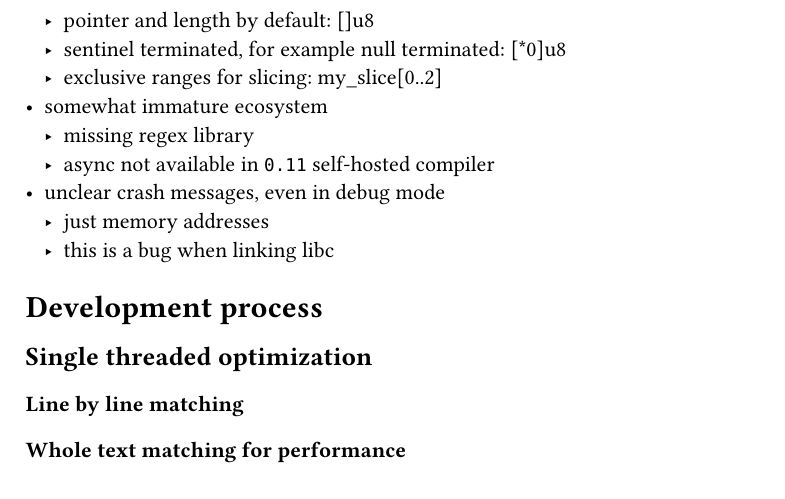
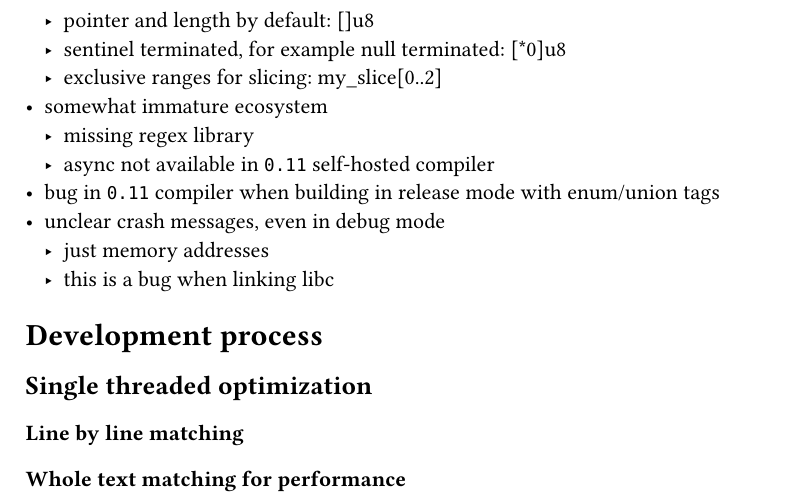
Before and after one commit to saecki/zig-grep, a Typst document (paper/paper.typ): part of page 3 of 4, cut so that both start at the same text. Compiled offline with Typst 0.15; a missing font is replaced by an installed copy or a similar font.

Commit message:
docs: add note to paper

```diff
--- a/paper/paper.typ
+++ b/paper/paper.typ
@@ -38,6 +38,7 @@
 - somewhat immature ecosystem
     - missing regex library
     - async not available in `0.11` self-hosted compiler
+- bug in `0.11` compiler when building in release mode with enum/union tags
 - unclear crash messages, even in debug mode
     - just memory addresses
     - this is a bug when linking libc
```
